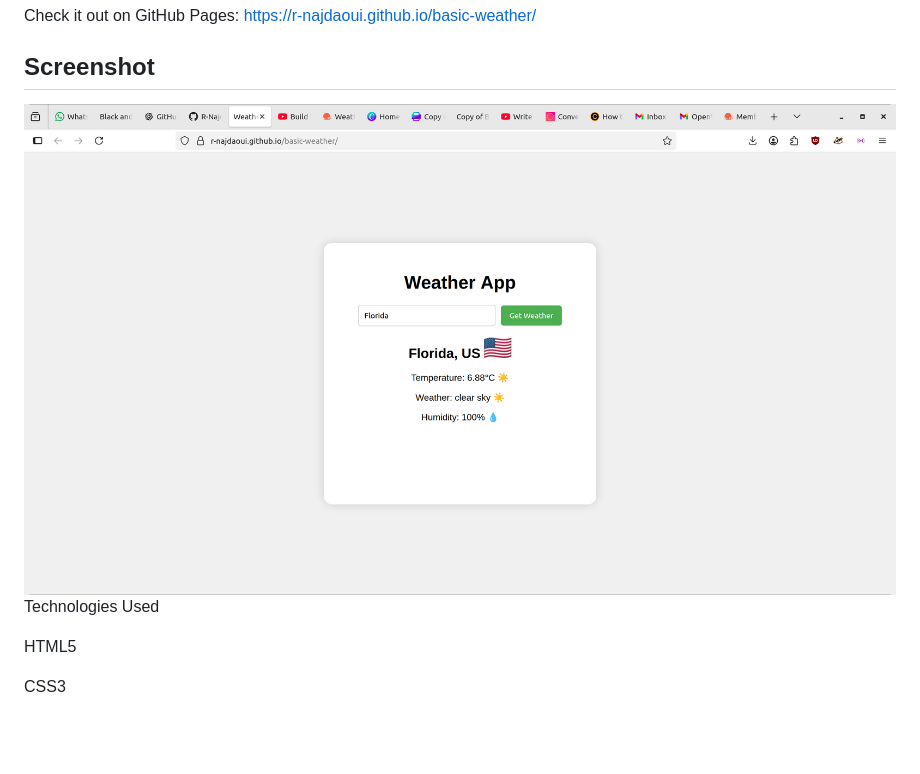
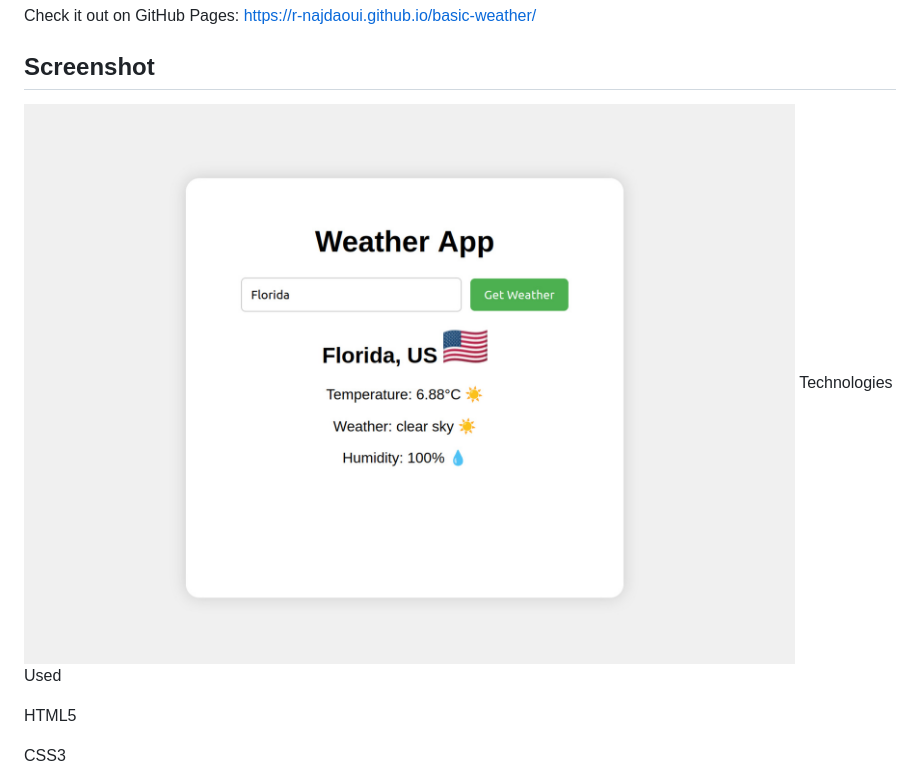
Before and after one commit to R-Najdaoui/basic-weather, a Markdown page: README.md, the part around the change. Rendered like a GitHub page; pictures changed too: weather.jpeg (added), weather.png (deleted); blank space fills up the shorter version.

Commit message:
Minor tweaks 2

```diff
--- a/README.md
+++ b/README.md
@@ -11,7 +11,7 @@ It fetches live weather data using the **OpenWeatherMap API** and shows:
 Check it out on GitHub Pages:
 https://r-najdaoui.github.io/basic-weather/
 ## Screenshot
-![Weather App Screenshot](./weather.png)
+![Weather App Screenshot](./weather.jpeg)
 Technologies Used
 
 HTML5
```
